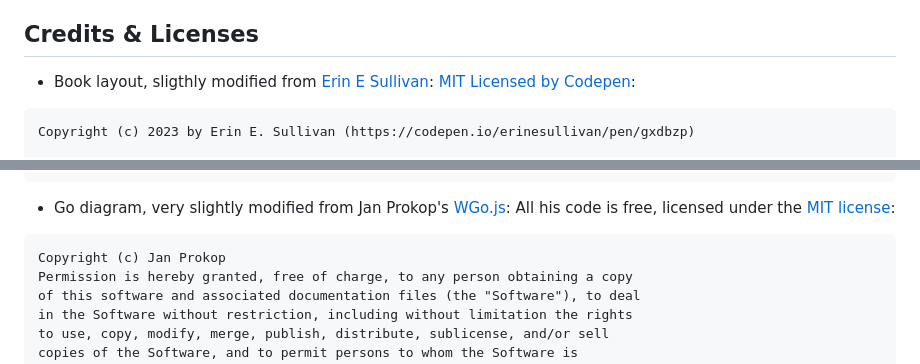
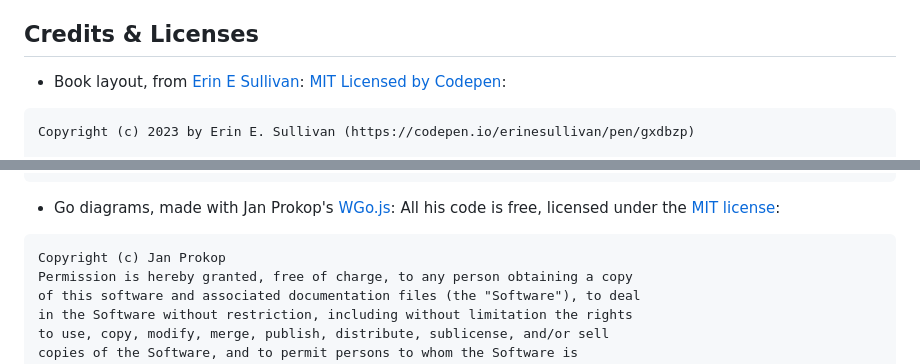
Before and after one commit to 9x9go/superhuman, a Markdown page: README.md, 2 parts joined by grey strips. Rendered like a GitHub page.

````diff
--- a/README.md
+++ b/README.md
@@ -11,7 +11,7 @@ This repository stores the source code of __The Art of 9 x 9 Go, Superhuman Edit
 - [San-san opening](https://9x9go.github.io/superhuman/101sansan.html)
 
 ## Credits & Licenses
-- Book layout, sligthly modified from [Erin E Sullivan](https://codepen.io/erinesullivan/pen/gxdbzp): [MIT Licensed by Codepen](https://blog.codepen.io/documentation/terms-of-service/#your-license-to-us):
+- Book layout, from [Erin E Sullivan](https://codepen.io/erinesullivan/pen/gxdbzp): [MIT Licensed by Codepen](https://blog.codepen.io/documentation/terms-of-service/#your-license-to-us):
 ```
 Copyright (c) 2023 by Erin E. Sullivan (https://codepen.io/erinesullivan/pen/gxdbzp)
 
@@ -34,7 +34,7 @@ TORT OR OTHERWISE, ARISING FROM, OUT OF OR IN CONNECTION WITH THE
 SOFTWARE OR THE USE OR OTHER DEALINGS IN THE SOFTWARE.
 ```
 
-- Go diagram, very slightly modified from Jan Prokop's [WGo.js](http://wgo.waltheri.net/): All his code is free, licensed under the [MIT license](https://en.wikipedia.org/wiki/MIT_License):
+- Go diagrams, made with Jan Prokop's [WGo.js](http://wgo.waltheri.net/): All his code is free, licensed under the [MIT license](https://en.wikipedia.org/wiki/MIT_License):
 ```
 Copyright (c) Jan Prokop
 Permission is hereby granted, free of charge, to any person obtaining a copy
````
